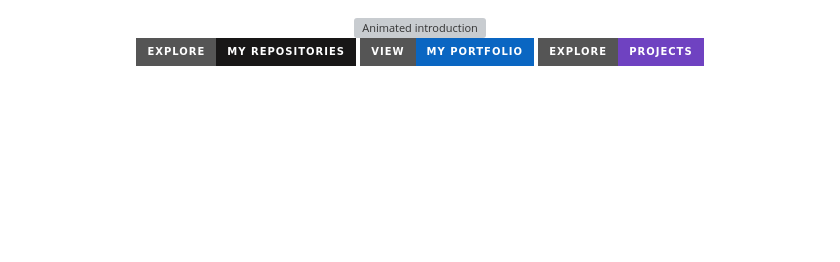
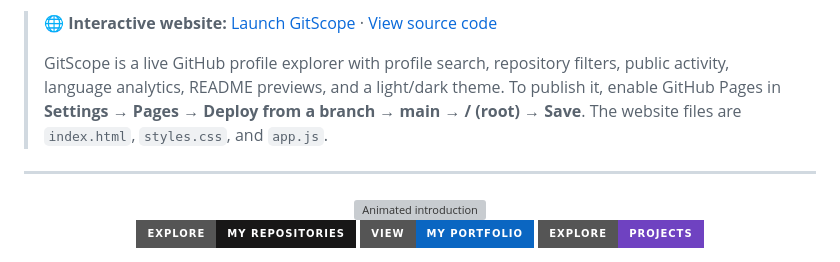
Before and after one commit to Ujwal183/Ujwal183, a Markdown page: README.md, the part around the change. GitHub-like rendering; badges without logos; blank space fills up the shorter version; grey boxes are pictures that could not be loaded.

Commit message:
Document GitScope website and GitHub Pages deployment

```diff
--- a/README.md
+++ b/README.md
@@ -1,3 +1,9 @@
+> **🌐 Interactive website:** [Launch GitScope](https://ujwal183.github.io/Ujwal183/) · [View source code](https://github.com/Ujwal183/Ujwal183)
+>
+> GitScope is a live GitHub profile explorer with profile search, repository filters, public activity, language analytics, README previews, and a light/dark theme. To publish it, enable GitHub Pages in **Settings → Pages → Deploy from a branch → main → / (root) → Save**. The website files are `index.html`, `styles.css`, and `app.js`.
+
+---
+
 <!--
   GitHub Profile README for @Ujwal183
   Tip: GitHub README supports Markdown and a subset of HTML, not JavaScript.
```
